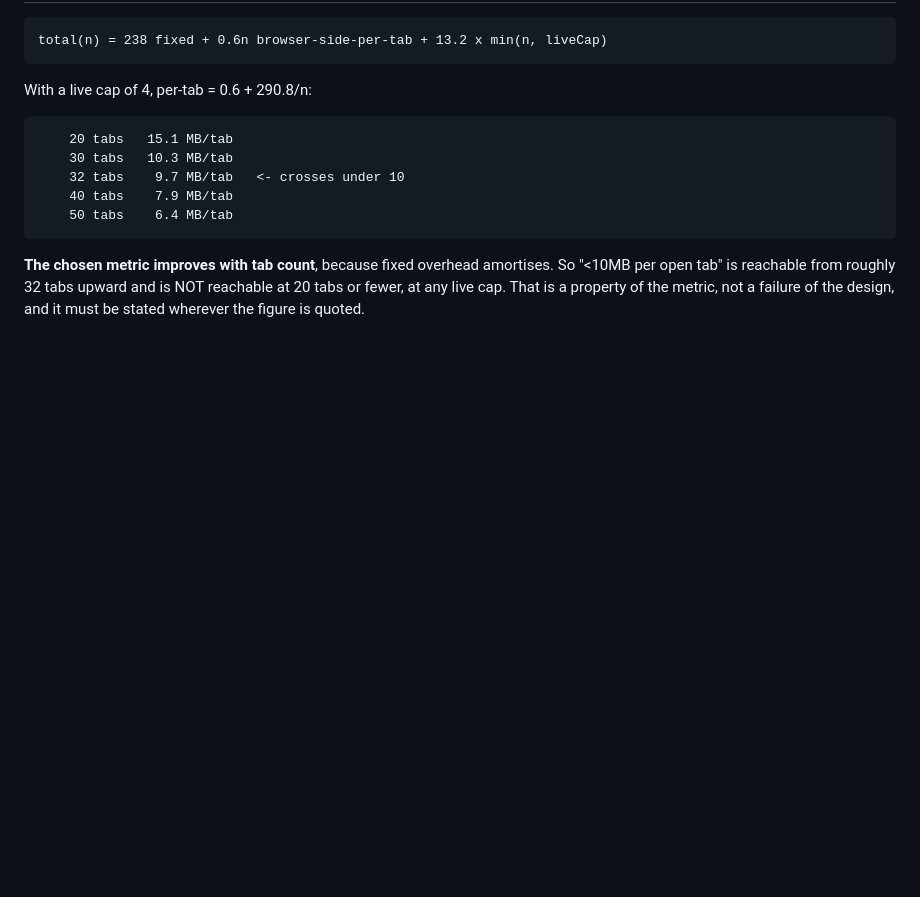
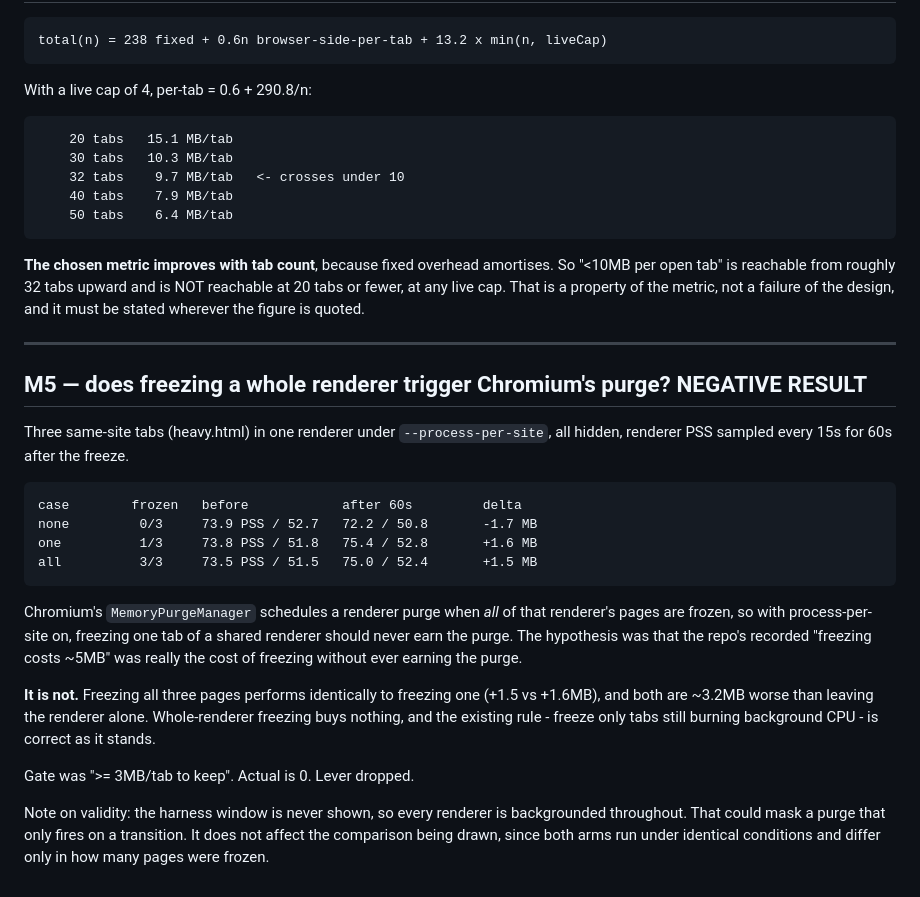
Before and after one commit to Amoguslittleahhh/Debrowser, a Markdown page: docs/MEASUREMENTS.md, the part around the change. Drawn GitHub-style; blank space fills up the shorter version.

Commit message:
Record M5: whole-renderer freeze buys nothing
Chromium's MemoryPurgeManager schedules a renderer purge when every page in
that renderer is frozen, so with process-per-site on, freezing one tab of a
shared renderer never earns it. The hypothesis was that the repo's recorded
"freezing costs ~5MB" was really the cost of freezing without the purge.

Three same-site tabs in one renderer, hidden, sampled for 60s:

    freeze none   -1.7 MB
    freeze 1 of 3 +1.6 MB
    freeze 3 of 3 +1.5 MB

Freezing all three performs identically to freezing one, and both are ~3.2MB
worse than leaving the renderer alone. The existing rule - freeze only tabs
still burning background CPU, because freezing costs memory rather than saving
it - is correct as it stands and is left unchanged.

Co-Authored-By: Claude Opus 5 <noreply@anthropic.com>
Claude-Session: https://claude.ai/code/session_014uKfeT4osZDuKQbSMdyD6J

```diff
--- a/docs/MEASUREMENTS.md
+++ b/docs/MEASUREMENTS.md
@@ -136,3 +136,33 @@ With a live cap of 4, per-tab = 0.6 + 290.8/n:
 So "<10MB per open tab" is reachable from roughly 32 tabs upward and is NOT
 reachable at 20 tabs or fewer, at any live cap. That is a property of the metric,
 not a failure of the design, and it must be stated wherever the figure is quoted.
+
+---
+
+## M5 — does freezing a whole renderer trigger Chromium's purge?  NEGATIVE RESULT
+
+Three same-site tabs (heavy.html) in one renderer under `--process-per-site`,
+all hidden, renderer PSS sampled every 15s for 60s after the freeze.
+
+    case        frozen   before            after 60s         delta
+    none         0/3     73.9 PSS / 52.7   72.2 / 50.8       -1.7 MB
+    one          1/3     73.8 PSS / 51.8   75.4 / 52.8       +1.6 MB
+    all          3/3     73.5 PSS / 51.5   75.0 / 52.4       +1.5 MB
+
+Chromium's `MemoryPurgeManager` schedules a renderer purge when *all* of that
+renderer's pages are frozen, so with process-per-site on, freezing one tab of a
+shared renderer should never earn the purge. The hypothesis was that the repo's
+recorded "freezing costs ~5MB" was really the cost of freezing without ever
+earning the purge.
+
+**It is not.** Freezing all three pages performs identically to freezing one
+(+1.5 vs +1.6MB), and both are ~3.2MB worse than leaving the renderer alone.
+Whole-renderer freezing buys nothing, and the existing rule - freeze only tabs
+still burning background CPU - is correct as it stands.
+
+Gate was ">= 3MB/tab to keep". Actual is 0. Lever dropped.
+
+Note on validity: the harness window is never shown, so every renderer is
+backgrounded throughout. That could mask a purge that only fires on a
+transition. It does not affect the comparison being drawn, since both arms run
+under identical conditions and differ only in how many pages were frozen.
```
